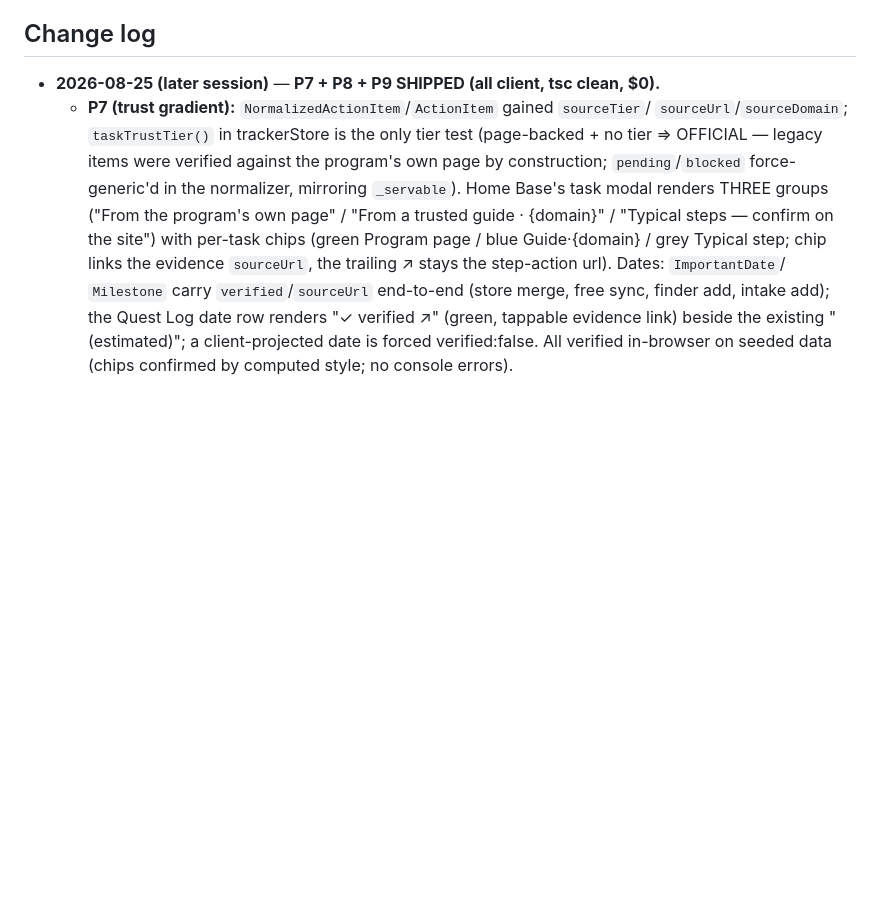
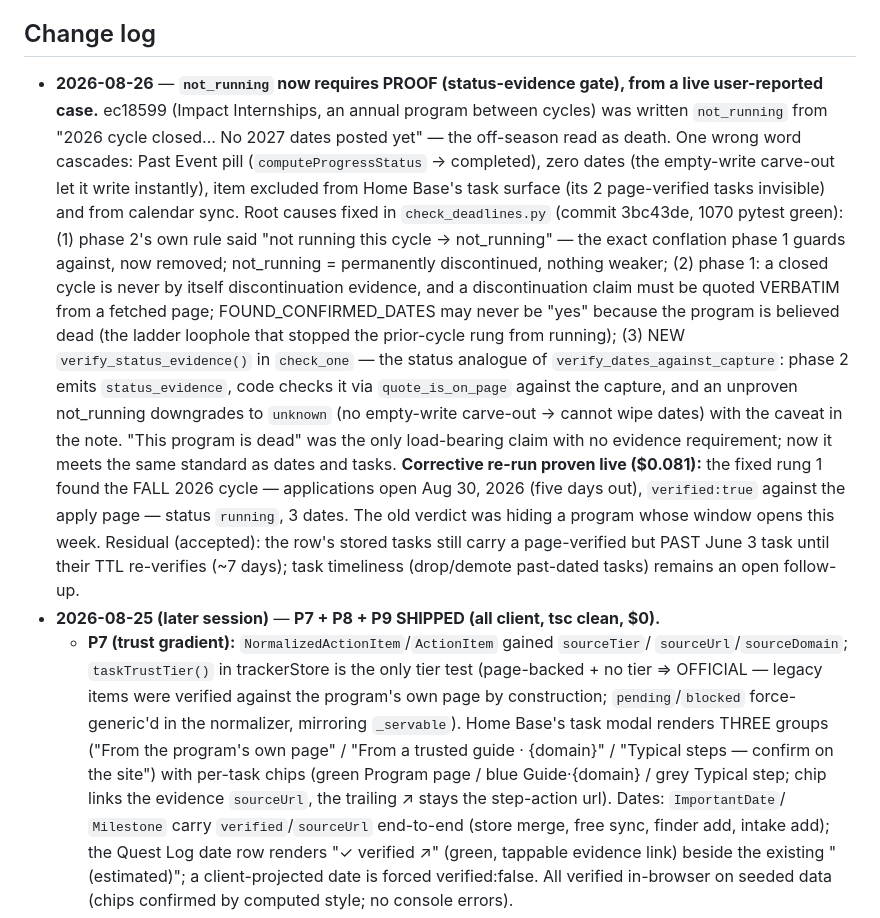
Before and after one commit to bluefeather78/wingman, a Markdown page: DEADLINE_AND_TASK_PLAN.md, the part around the change. GitHub-like rendering; blank space fills up the shorter version.

Commit message:
Plan: record the not_running evidence gate + the ec18599 live correction
Co-Authored-By: Claude Fable 5 <noreply@anthropic.com>

```diff
--- a/DEADLINE_AND_TASK_PLAN.md
+++ b/DEADLINE_AND_TASK_PLAN.md
@@ -907,6 +907,29 @@ deadline."
 
 ## Change log
 
+- **2026-08-26** — **`not_running` now requires PROOF (status-evidence gate), from a live
+  user-reported case.** ec18599 (Impact Internships, an annual program between cycles) was
+  written `not_running` from "2026 cycle closed... No 2027 dates posted yet" — the off-season
+  read as death. One wrong word cascades: Past Event pill (`computeProgressStatus` →
+  completed), zero dates (the empty-write carve-out let it write instantly), item excluded
+  from Home Base's task surface (its 2 page-verified tasks invisible) and from calendar sync.
+  Root causes fixed in `check_deadlines.py` (commit 3bc43de, 1070 pytest green):
+  (1) phase 2's own rule said "not running this cycle → not_running" — the exact conflation
+  phase 1 guards against, now removed; not_running = permanently discontinued, nothing weaker;
+  (2) phase 1: a closed cycle is never by itself discontinuation evidence, and a
+  discontinuation claim must be quoted VERBATIM from a fetched page; FOUND_CONFIRMED_DATES may
+  never be "yes" because the program is believed dead (the ladder loophole that stopped the
+  prior-cycle rung from running); (3) NEW `verify_status_evidence()` in `check_one` — the
+  status analogue of `verify_dates_against_capture`: phase 2 emits `status_evidence`, code
+  checks it via `quote_is_on_page` against the capture, and an unproven not_running downgrades
+  to `unknown` (no empty-write carve-out → cannot wipe dates) with the caveat in the note.
+  "This program is dead" was the only load-bearing claim with no evidence requirement; now it
+  meets the same standard as dates and tasks. **Corrective re-run proven live ($0.081):** the
+  fixed rung 1 found the FALL 2026 cycle — applications open Aug 30, 2026 (five days out),
+  `verified:true` against the apply page — status `running`, 3 dates. The old verdict was
+  hiding a program whose window opens this week. Residual (accepted): the row's stored tasks
+  still carry a page-verified but PAST June 3 task until their TTL re-verifies (~7 days);
+  task timeliness (drop/demote past-dated tasks) remains an open follow-up.
 - **2026-08-25 (later session)** — **P7 + P8 + P9 SHIPPED (all client, tsc clean, $0).**
   - **P7 (trust gradient):** `NormalizedActionItem`/`ActionItem` gained `sourceTier`/
     `sourceUrl`/`sourceDomain`; `taskTrustTier()` in trackerStore is the only tier test
```
